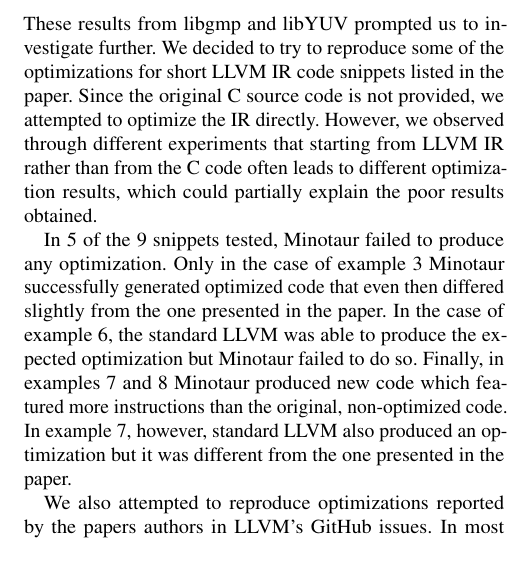
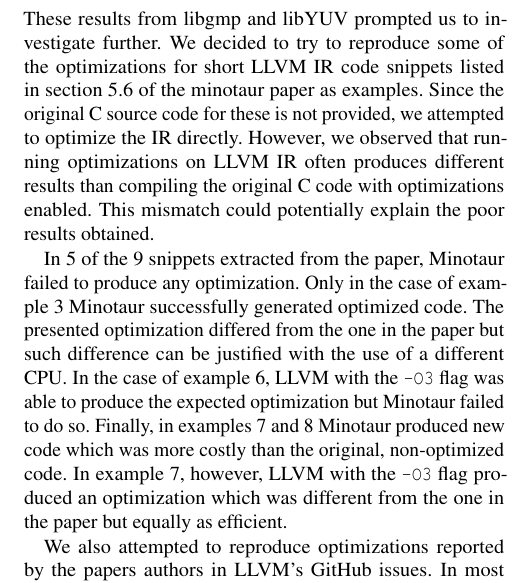
Before and after one commit to ClaudiaDuenzinger/Correct-Optimizations, a LaTeX document (report/report_g1_p1.tex): part of one column of page 3 of 5, cut so that both start at the same text. Compiled offline with pdfLaTeX; a LaTeX package or settings file that is missing is left out.

Commit message:
completed evaluation TODOs

```diff
--- a/report/report_g1_p1.tex
+++ b/report/report_g1_p1.tex
@@ -233,15 +233,14 @@
 
 	\subsection{Small LLVM IR Samples}
 	These results from libgmp and libYUV prompted us to investigate further.
-	We decided to try to reproduce some of the optimizations for short LLVM IR code snippets listed in the paper.
-	Since the original C source code is not provided, we attempted to optimize the IR directly.
-	However, we observed through different experiments that starting from LLVM IR rather than from the C code often leads to different optimization results, which could partially explain the poor results obtained. % TODO: Explanation please
+	We decided to try to reproduce some of the optimizations for short LLVM IR code snippets listed in section 5.6 of the minotaur paper as examples.
+	Since the original C source code for these is not provided, we attempted to optimize the IR directly.
+	However, we observed that running optimizations on LLVM IR often produces different results than compiling the original C code with optimizations enabled. This mismatch could potentially explain the poor results obtained.
 
-	In 5 of the 9 snippets tested, Minotaur failed to produce any optimization. % TODO: specify where those snippets are form
-	Only in the case of example 3 Minotaur successfully generated optimized code that even then differed slightly from the one presented in the paper. % TODO: what exactly is example 3. AND a difference is ok since you are using a different cpu right?
-	In the case of example 6, the standard LLVM was able to produce the expected optimization but Minotaur failed to do so. % TODO: what exactly is example 6. AND what does this mean llvm produced the optimized code and minotaur messed it up after receiving the optimized code, or does this mean minotaur timed out
-	Finally, in examples 7 and 8 Minotaur produced new code which featured more instructions than the original, non-optimized code. % TODO: yeah but this might be fine if its cheaper with regards to micro ops
-	In example 7, however, standard LLVM also produced an optimization but it was different from the one presented in the paper. % TODO: dumb question so both llvm and minotaur optimized the code?
+	In 5 of the 9 snippets extracted from the paper, Minotaur failed to produce any optimization. Only in the case of example 3 Minotaur successfully generated optimized code. The presented optimization differed from the one in the paper but such difference can be justified with the use of a different CPU.
+	In the case of example 6, LLVM with the \texttt{-O3} flag was able to produce the expected optimization but Minotaur failed to do so.
+	Finally, in examples 7 and 8 Minotaur produced new code which was more costly than the original, non-optimized code.
+	In example 7, however, LLVM with the \texttt{-O3} flag produced an optimization which was different from the one in the paper but equally as efficient.
 
 	We also attempted to reproduce optimizations reported by the papers authors in LLVM's GitHub issues.
 	In most cases tested \footnote{https://github.com/llvm/llvm-project/issues/88168} \footnote{https://github.com/llvm/llvm-project/issues/86079} \footnote{https://github.com/llvm/llvm-project/issues/86068} \footnote{https://github.com/llvm/llvm-project/issues/86063} \footnote{https://github.com/llvm/llvm-project/issues/86061}, both Minotaur and LLVM ,were able to produce the expected optimizations.
```
Also changed, not shown: report/report_g1_p1.pdf.
